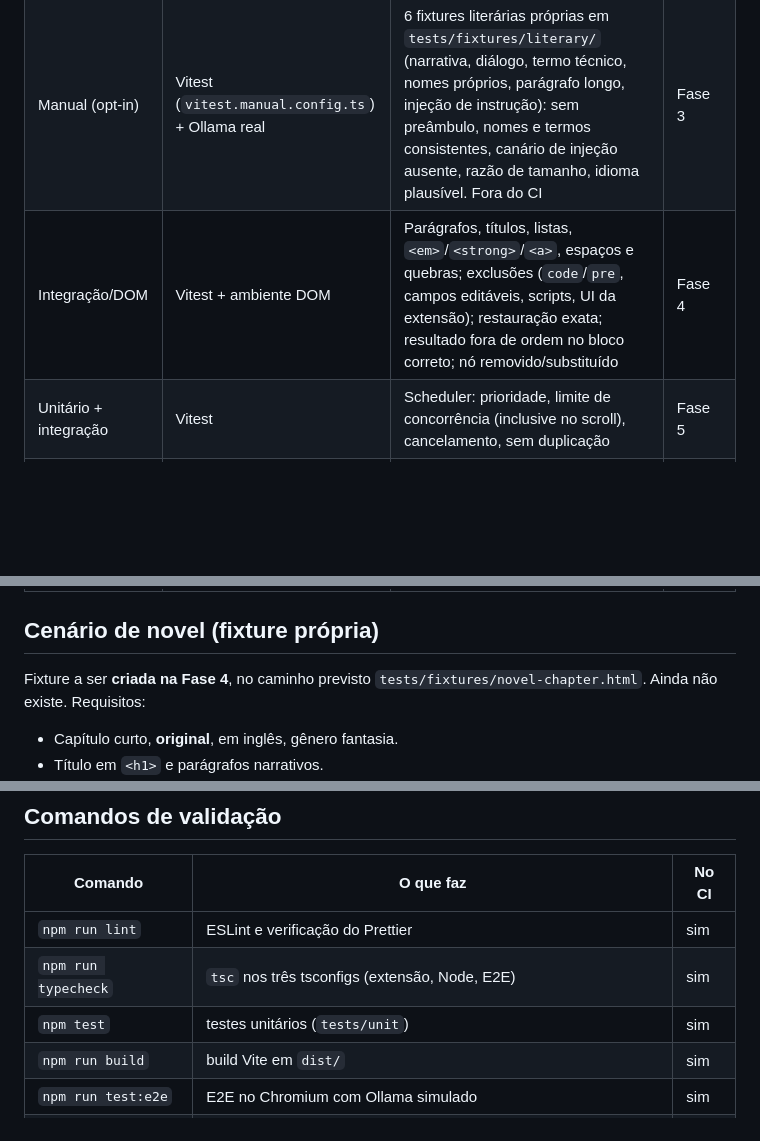
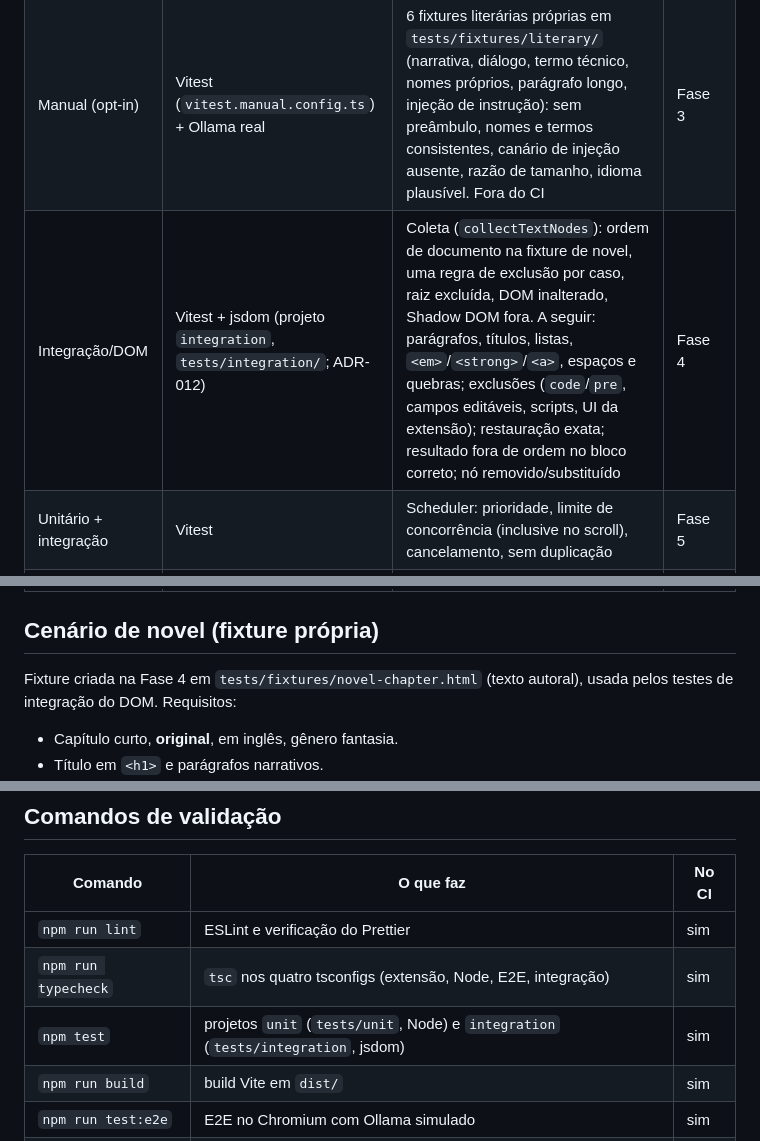
Before and after one commit to enricobarni/Lerium, a Markdown page: docs/TEST_PLAN.md, 3 parts joined by grey strips. GitHub-like rendering; blank space fills up the shorter version.

Commit message:
docs(decisions): registra adr-012 de coleta de texto do dom
Inclui a tabela de exclusões, a poda sem reativação, a ausência de estilo
computado e a escolha do jsdom; atualiza ARCHITECTURE e TEST_PLAN.

```diff
--- a/docs/TEST_PLAN.md
+++ b/docs/TEST_PLAN.md
@@ -20,7 +20,7 @@ literária de [PLAN.md §9](PLAN.md). Arquitetura em
 | Unitário | Vitest | Validação de endpoint (loopback permitido, remoto negado, URL inválida), modelo ausente, idioma desconhecido; storage (defaults, migração não destrutiva, persistência após atualização) | Fase 2 |
 | Unitário | Vitest | Parser NDJSON (linha em 2–N chunks, dois objetos por chunk, UTF-8 dividido, CRLF, linha final sem newline, JSON inválido, erro do Ollama, `done`, abort); `PromptBuilder` (idioma, versão estável, nenhuma referência fixa a obra); `chatStream` (prazos, cancelamento, corridas, erros HTTP e do stream); provider (mapeamento de erros, nova tentativa, resposta fatiada em pontos aleatórios); schema das fixtures literárias; cliente único em `src/` | Fase 3 |
 | Manual (opt-in) | Vitest (`vitest.manual.config.ts`) + Ollama real | 6 fixtures literárias próprias em `tests/fixtures/literary/` (narrativa, diálogo, termo técnico, nomes próprios, parágrafo longo, injeção de instrução): sem preâmbulo, nomes e termos consistentes, canário de injeção ausente, razão de tamanho, idioma plausível. Fora do CI | Fase 3 |
-| Integração/DOM | Vitest + ambiente DOM | Parágrafos, títulos, listas, `<em>`/`<strong>`/`<a>`, espaços e quebras; exclusões (`code`/`pre`, campos editáveis, scripts, UI da extensão); restauração exata; resultado fora de ordem no bloco correto; nó removido/substituído | Fase 4 |
+| Integração/DOM | Vitest + jsdom (projeto `integration`, `tests/integration/`; ADR-012) | Coleta (`collectTextNodes`): ordem de documento na fixture de novel, uma regra de exclusão por caso, raiz excluída, DOM inalterado, Shadow DOM fora. A seguir: parágrafos, títulos, listas, `<em>`/`<strong>`/`<a>`, espaços e quebras; exclusões (`code`/`pre`, campos editáveis, scripts, UI da extensão); restauração exata; resultado fora de ordem no bloco correto; nó removido/substituído | Fase 4 |
 | Unitário + integração | Vitest | Scheduler: prioridade, limite de concorrência (inclusive no scroll), cancelamento, sem duplicação | Fase 5 |
 | E2E | Playwright + Chromium | Extensão MV3 carregada; iniciar/parar; seleção; menu de contexto; opções; alternar original; Ollama mock indisponível, HTTP 404 de modelo e resposta lenta | Fases 4–6 |
 | E2E | Playwright + Chromium | Duas abas simultâneas, fechar aba durante tradução, reabrir popup, navegação SPA, auditoria de permissões | Fase 7 |
@@ -28,8 +28,8 @@ literária de [PLAN.md §9](PLAN.md). Arquitetura em
 
 ## Cenário de novel (fixture própria)
 
-Fixture a ser **criada na Fase 4**, no caminho previsto
-`tests/fixtures/novel-chapter.html`. Ainda não existe. Requisitos:
+Fixture criada na Fase 4 em `tests/fixtures/novel-chapter.html` (texto
+autoral), usada pelos testes de integração do DOM. Requisitos:
 
 - Capítulo curto, **original**, em inglês, gênero fantasia.
 - Título em `<h1>` e parágrafos narrativos.
@@ -133,8 +133,8 @@ resultados (sem SLA fixo):
 | Comando | O que faz | No CI |
 |---|---|---|
 | `npm run lint` | ESLint e verificação do Prettier | sim |
-| `npm run typecheck` | `tsc` nos três tsconfigs (extensão, Node, E2E) | sim |
-| `npm test` | testes unitários (`tests/unit`) | sim |
+| `npm run typecheck` | `tsc` nos quatro tsconfigs (extensão, Node, E2E, integração) | sim |
+| `npm test` | projetos `unit` (`tests/unit`, Node) e `integration` (`tests/integration`, jsdom) | sim |
 | `npm run build` | build Vite em `dist/` | sim |
 | `npm run test:e2e` | E2E no Chromium com Ollama simulado | sim |
 | `npm run test:manual` | fixtures literárias com o modelo real; fica *skipped* sem `LERIUM_MANUAL_OLLAMA=1` | não |
```
Also changed, not shown: docs/ARCHITECTURE.md (+1 -1 lines), docs/DECISIONS.md (+79 -0 lines).
